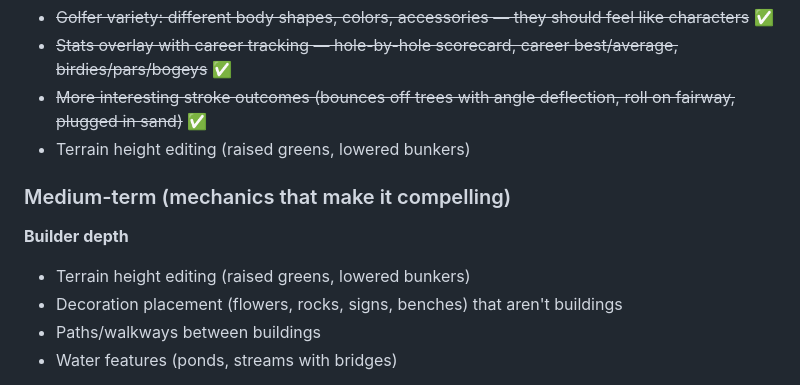
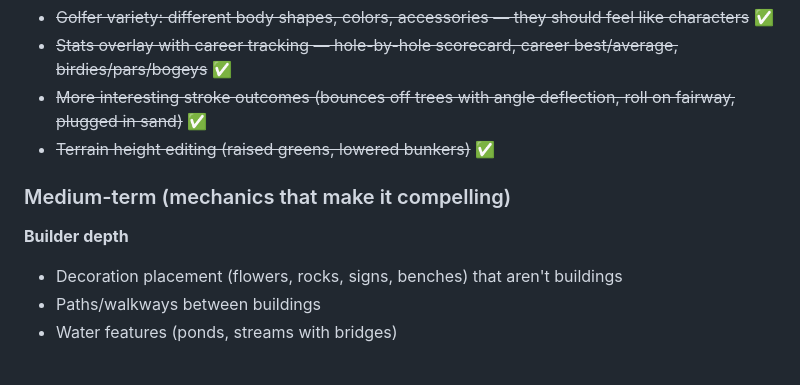
Before and after one commit to cbonoz/simgolf-web, a Markdown page: VISION.md, the part around the change. GitHub-like rendering.

Commit message:
simgolf: mark terrain height editing complete in VISION.md — all core features (store, UI, slope walls, ball height physics, golfer depth sorting) now working

```diff
--- a/VISION.md
+++ b/VISION.md
@@ -36,12 +36,11 @@ Cozy tycoon + sandbox builder. Think SimGolf meets Mini Metro meets Prison Archi
 - ~~Golfer variety: different body shapes, colors, accessories — they should feel like characters~~ ✅
 - ~~Stats overlay with career tracking — hole-by-hole scorecard, career best/average, birdies/pars/bogeys~~ ✅
 - ~~More interesting stroke outcomes (bounces off trees with angle deflection, roll on fairway, plugged in sand)~~ ✅
-- Terrain height editing (raised greens, lowered bunkers)
+- ~~Terrain height editing (raised greens, lowered bunkers)~~ ✅
 
 ### Medium-term (mechanics that make it compelling)
 
 **Builder depth**
-- Terrain height editing (raised greens, lowered bunkers)
 - Decoration placement (flowers, rocks, signs, benches) that aren't buildings
 - Paths/walkways between buildings
 - Water features (ponds, streams with bridges)
```
